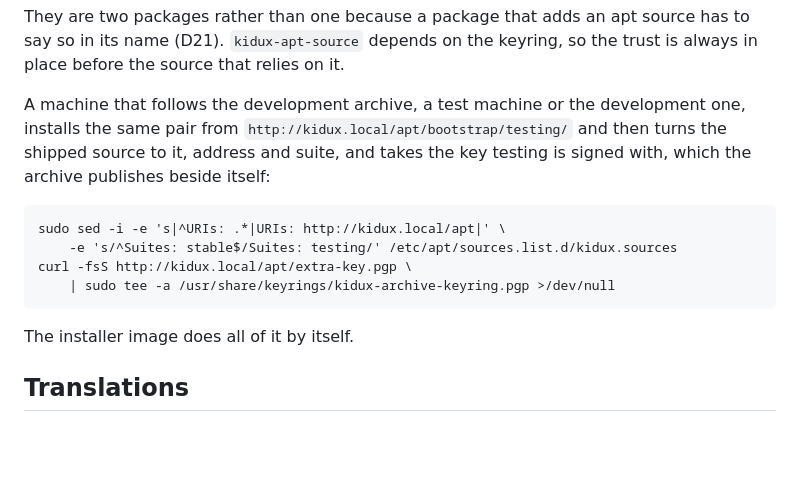
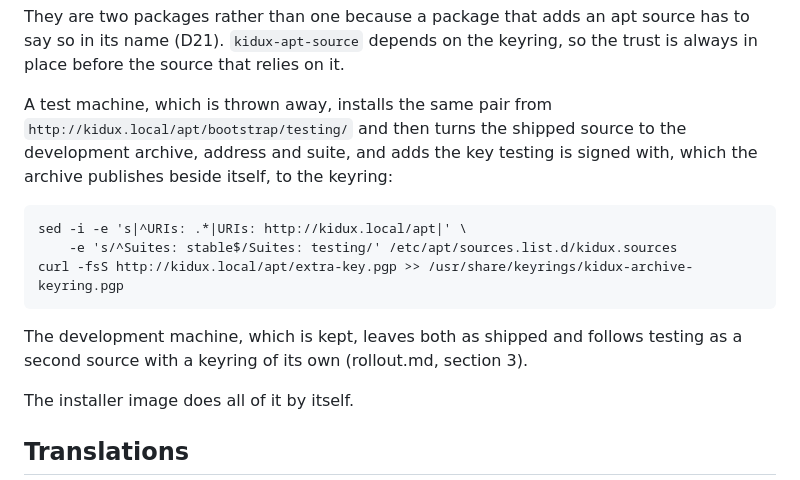
Before and after one commit to othermore/kidux, a Markdown page: docs/dev/packaging.md, the part around the change. Drawn GitHub-style; blank space fills up the shorter version.

````diff
--- a/docs/dev/packaging.md
+++ b/docs/dev/packaging.md
@@ -547,17 +547,19 @@ They are two packages rather than one because a package that adds an apt source
 has to say so in its name (D21). `kidux-apt-source` depends on the keyring, so
 the trust is always in place before the source that relies on it.
 
-A machine that follows the development archive, a test machine or the
-development one, installs the same pair from `http://kidux.local/apt/bootstrap/testing/`
-and then turns the shipped source to it, address and suite, and takes the
-key testing is signed with, which the archive publishes beside itself:
+A test machine, which is thrown away, installs the same pair from
+`http://kidux.local/apt/bootstrap/testing/` and then turns the shipped source to
+the development archive, address and suite, and adds the key testing is signed
+with, which the archive publishes beside itself, to the keyring:
 
 ```
-sudo sed -i -e 's|^URIs: .*|URIs: http://kidux.local/apt|' \
+sed -i -e 's|^URIs: .*|URIs: http://kidux.local/apt|' \
     -e 's/^Suites: stable$/Suites: testing/' /etc/apt/sources.list.d/kidux.sources
-curl -fsS http://kidux.local/apt/extra-key.pgp \
-    | sudo tee -a /usr/share/keyrings/kidux-archive-keyring.pgp >/dev/null
+curl -fsS http://kidux.local/apt/extra-key.pgp >> /usr/share/keyrings/kidux-archive-keyring.pgp
 ```
+
+The development machine, which is kept, leaves both as shipped and follows
+testing as a second source with a keyring of its own (rollout.md, section 3).
 
 The installer image does all of it by itself.
 
````
Also changed, not shown: docs/dev/rollout.md (+12 -12 lines).
